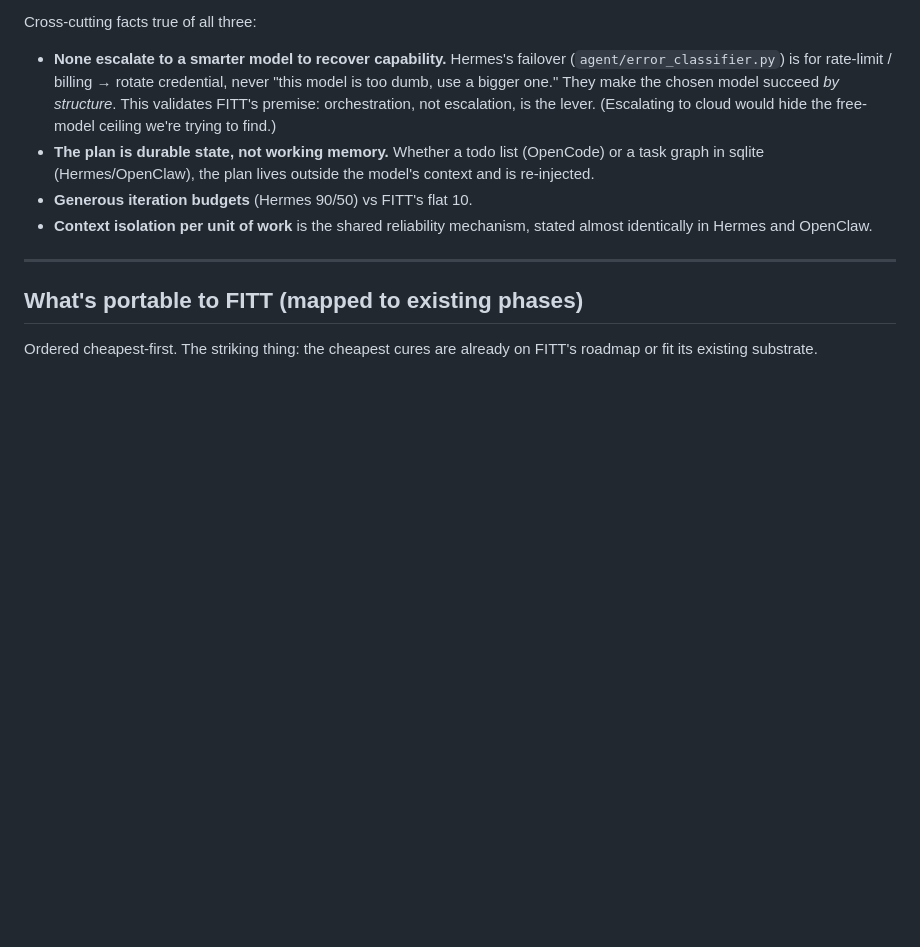
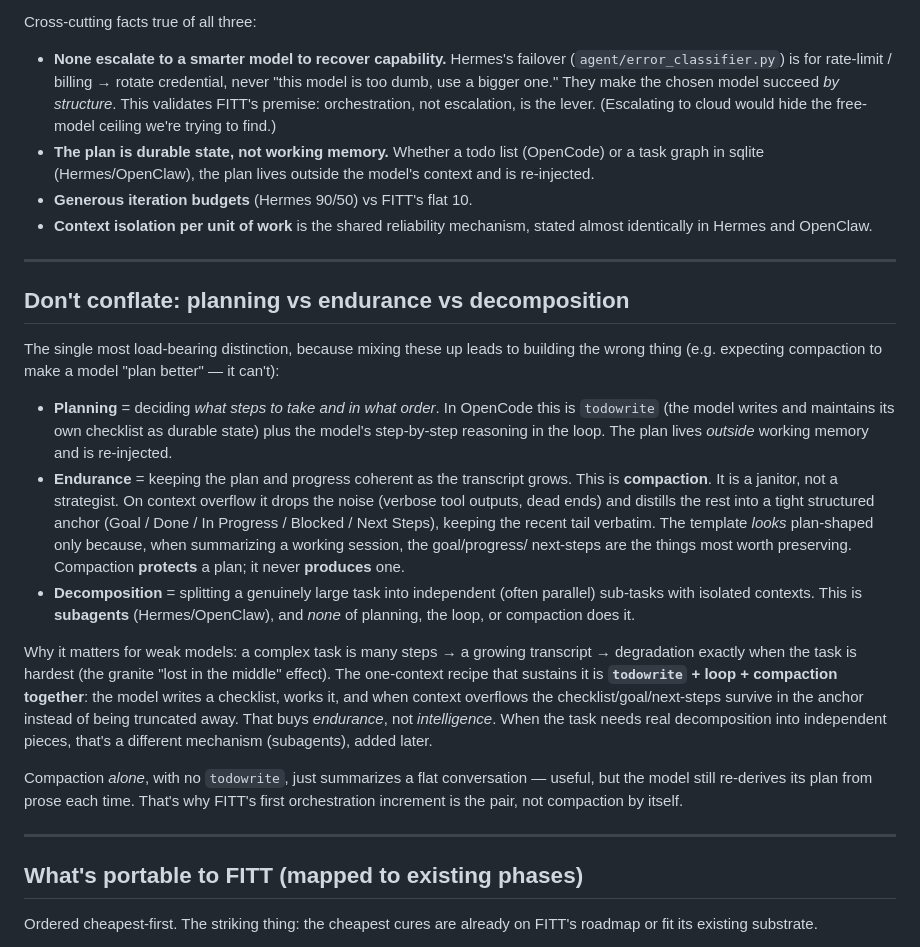
Before and after one commit to qam4/fitt, a Markdown page: docs/agent-orchestration-survey.md, the part around the change. GitHub-like rendering; blank space fills up the shorter version.

Commit message:
docs: clarify planning vs endurance vs decomposition in survey
Add the load-bearing distinction that emerged while discussing
compaction: planning (todowrite + loop) decides the steps,
endurance (compaction) keeps the plan/progress coherent under
context pressure but never produces a plan, and decomposition
(subagents) splits a task into independent pieces. Records why
FITT's first increment is todowrite + compaction together, not
compaction alone.

```diff
--- a/docs/agent-orchestration-survey.md
+++ b/docs/agent-orchestration-survey.md
@@ -149,6 +149,48 @@ Cross-cutting facts true of all three:
 
 ---
 
+## Don't conflate: planning vs endurance vs decomposition
+
+The single most load-bearing distinction, because mixing these up
+leads to building the wrong thing (e.g. expecting compaction to
+make a model "plan better" — it can't):
+
+- **Planning** = deciding *what steps to take and in what order*.
+  In OpenCode this is `todowrite` (the model writes and maintains
+  its own checklist as durable state) plus the model's step-by-step
+  reasoning in the loop. The plan lives *outside* working memory and
+  is re-injected.
+- **Endurance** = keeping the plan and progress coherent as the
+  transcript grows. This is **compaction**. It is a janitor, not a
+  strategist. On context overflow it drops the noise (verbose tool
+  outputs, dead ends) and distills the rest into a tight structured
+  anchor (Goal / Done / In Progress / Blocked / Next Steps), keeping
+  the recent tail verbatim. The template *looks* plan-shaped only
+  because, when summarizing a working session, the goal/progress/
+  next-steps are the things most worth preserving. Compaction
+  **protects** a plan; it never **produces** one.
+- **Decomposition** = splitting a genuinely large task into
+  independent (often parallel) sub-tasks with isolated contexts.
+  This is **subagents** (Hermes/OpenClaw), and *none* of planning,
+  the loop, or compaction does it.
+
+Why it matters for weak models: a complex task is many steps → a
+growing transcript → degradation exactly when the task is hardest
+(the granite "lost in the middle" effect). The one-context recipe
+that sustains it is **`todowrite` + loop + compaction together**:
+the model writes a checklist, works it, and when context overflows
+the checklist/goal/next-steps survive in the anchor instead of being
+truncated away. That buys *endurance*, not *intelligence*. When the
+task needs real decomposition into independent pieces, that's a
+different mechanism (subagents), added later.
+
+Compaction *alone*, with no `todowrite`, just summarizes a flat
+conversation — useful, but the model still re-derives its plan from
+prose each time. That's why FITT's first orchestration increment is
+the pair, not compaction by itself.
+
+---
+
 ## What's portable to FITT (mapped to existing phases)
 
 Ordered cheapest-first. The striking thing: the cheapest cures are
```
